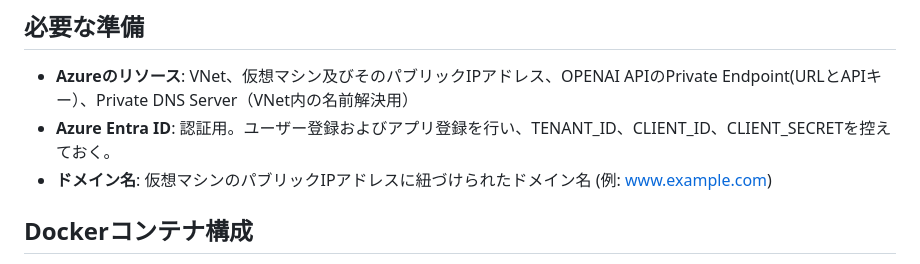
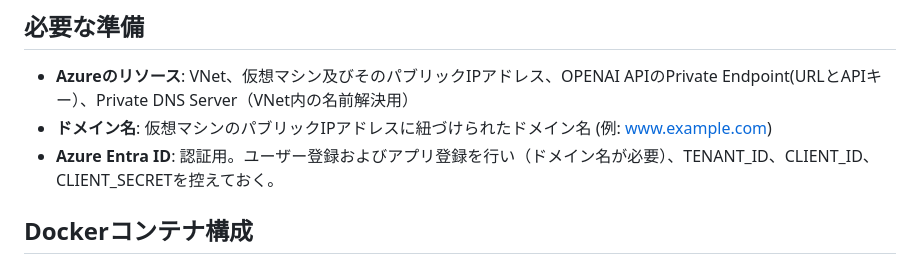
Before and after one commit to TomCat2357/AzureChatMachine2, a Markdown page: README.md, the part around the change. GitHub-like rendering.

```diff
--- a/README.md
+++ b/README.md
@@ -19,8 +19,8 @@ OPENAIのAPIを用いて、GPTとチャットするためのプロジェクト
 
 ## 必要な準備
 - **Azureのリソース**: VNet、仮想マシン及びそのパブリックIPアドレス、OPENAI APIのPrivate Endpoint(URLとAPIキー）、Private DNS Server（VNet内の名前解決用）
-- **Azure Entra ID**: 認証用。ユーザー登録およびアプリ登録を行い、TENANT_ID、CLIENT_ID、CLIENT_SECRETを控えておく。
 - **ドメイン名**: 仮想マシンのパブリックIPアドレスに紐づけられたドメイン名 (例: www.example.com)
+- **Azure Entra ID**: 認証用。ユーザー登録およびアプリ登録を行い（ドメイン名が必要）、TENANT_ID、CLIENT_ID、CLIENT_SECRETを控えておく。
 
 ## Dockerコンテナ構成
 - **apache**: Apacheサーバーを実行するコンテナ。
```
